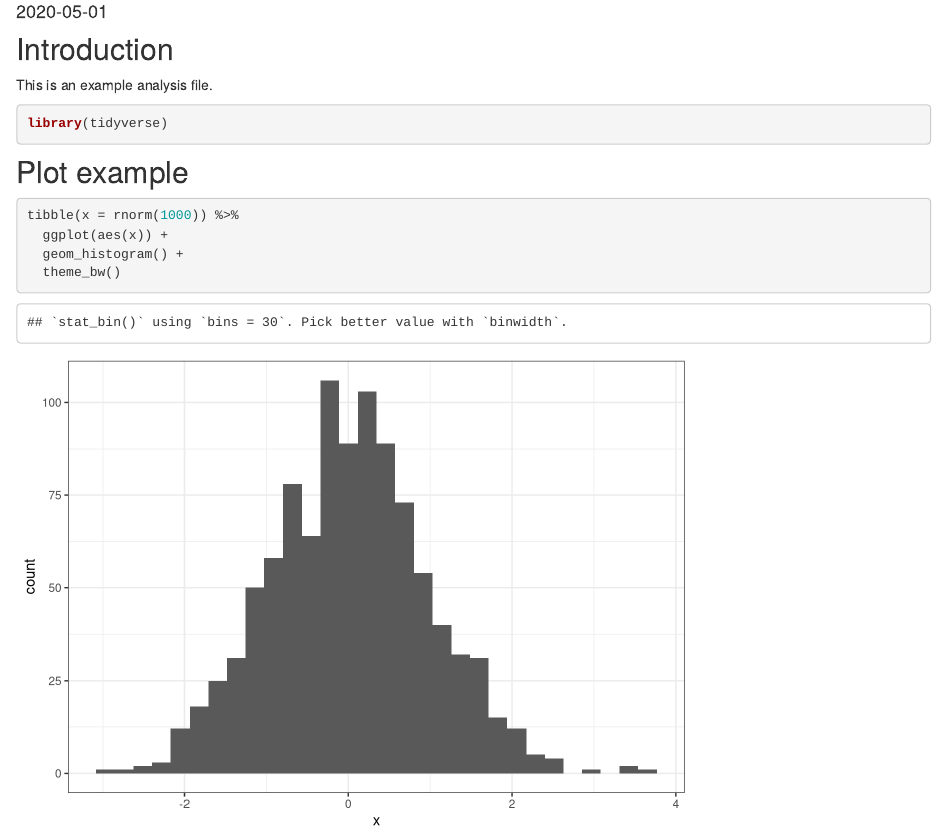
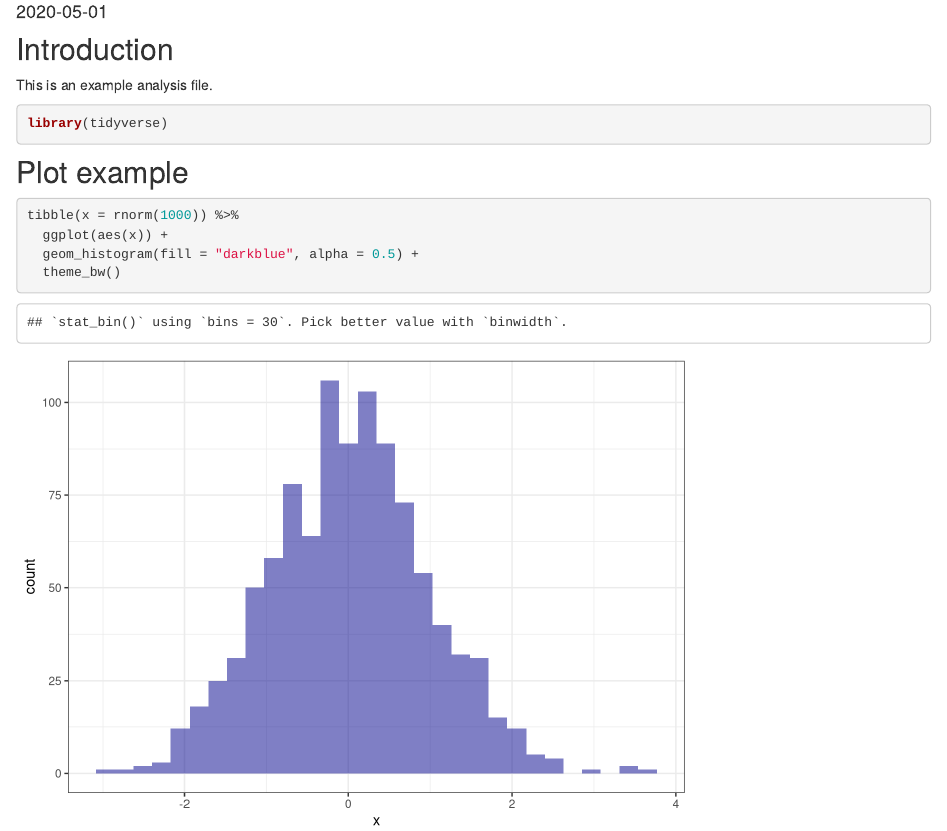
Before and after one commit to ryurko/lab_tutorial, an R Markdown document (analysis/ex-analysis.Rmd): the page in a window 1100 px wide, from 170 px down. Rendered offline with R 4.5, knitr and Pandoc, with nearby package versions; drawn as R Markdown's standard HTML page in place of the format the file asks for; code that draws random numbers runs with fixed seeds of ours.

Commit message:
Update example plot

````diff
--- a/analysis/ex-analysis.Rmd
+++ b/analysis/ex-analysis.Rmd
@@ -20,6 +20,6 @@ library(tidyverse)
 ```{r figure-demo, echo = TRUE}
 tibble(x = rnorm(1000)) %>%
   ggplot(aes(x)) +
-  geom_histogram() +
+  geom_histogram(fill = "darkblue", alpha = 0.5) +
   theme_bw()
 ```
````
Also changed, not shown: 1 other file.
